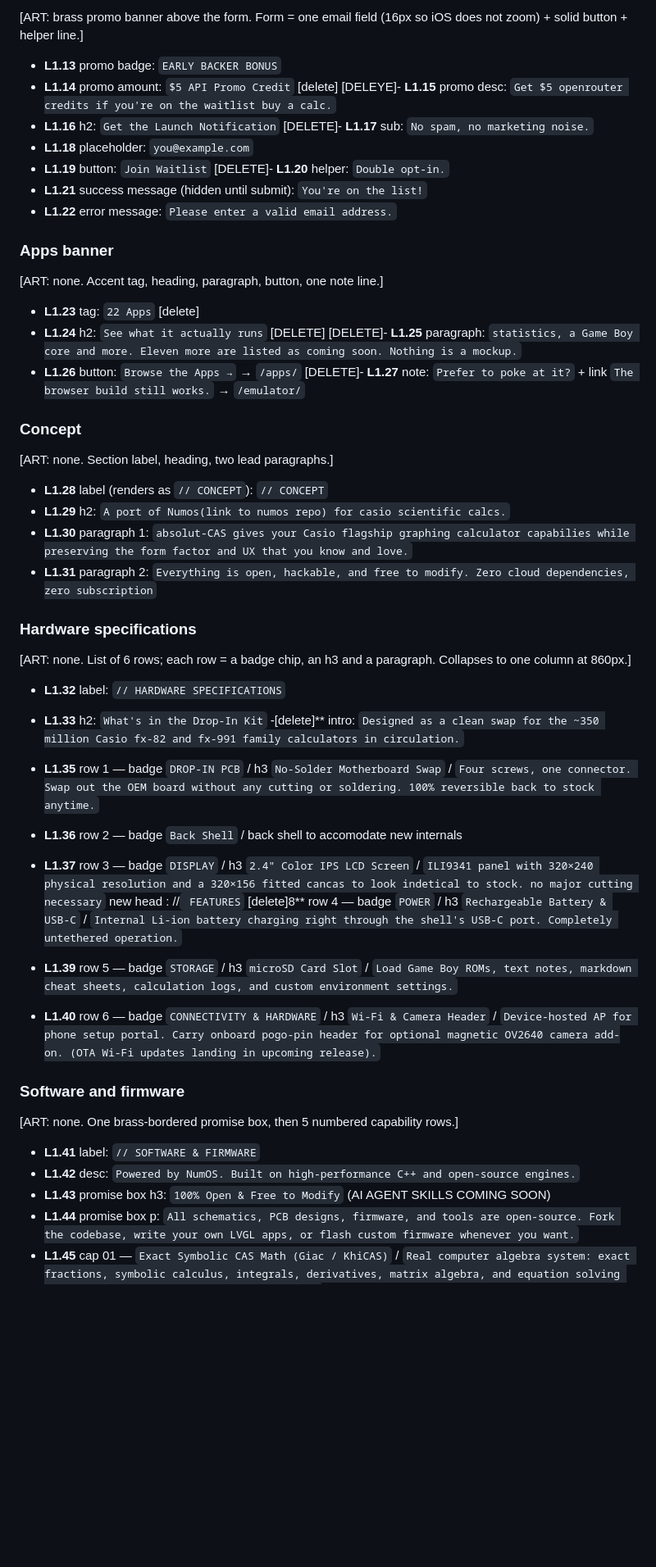
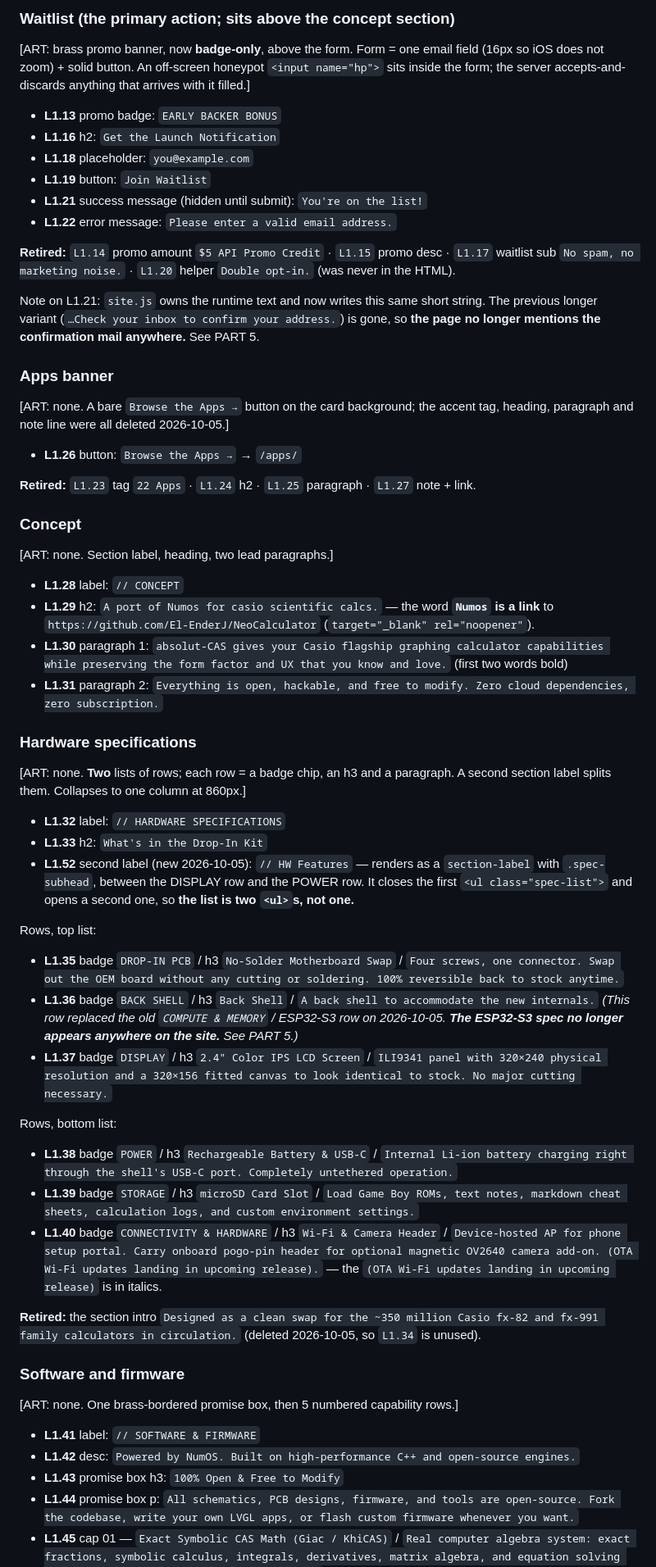
Before and after one commit to AbuPaad/absolutcas.com, a Markdown page: SITE-COPY.md, the part around one of its changes. Shown at 82% size. Rendered like a GitHub page; blank space fills up the shorter version.

```diff
--- a/SITE-COPY.md
+++ b/SITE-COPY.md
@@ -103,51 +119,70 @@ File: `public/index.html`
 
-[ART: brass promo banner above the form. Form = one email field (16px so iOS does not zoom) + solid button + helper line.]
+### Waitlist (the primary action; sits **above** the concept section)
+
+[ART: brass promo banner, now **badge-only**, above the form. Form = one email field (16px so iOS does
+not zoom) + solid button. An off-screen honeypot `<input name="hp">` sits inside the form; the server
+accepts-and-discards anything that arrives with it filled.]
 
 - **L1.13** promo badge: `EARLY BACKER BONUS`
-- **L1.14** promo amount: `$5 API Promo Credit` [delete]
-[DELEYE]- **L1.15** promo desc: `Get $5 openrouter credits if you're on the waitlist buy a calc.`
 - **L1.16** h2: `Get the Launch Notification`
-[DELETE]- **L1.17** sub: `No spam, no marketing noise.`
 - **L1.18** placeholder: `you@example.com`
 - **L1.19** button: `Join Waitlist`
-[DELETE]- **L1.20** helper: `Double opt-in.`
 - **L1.21** success message (hidden until submit): `You're on the list!`
 - **L1.22** error message: `Please enter a valid email address.`
 
+**Retired:** `L1.14` promo amount `$5 API Promo Credit` · `L1.15` promo desc · `L1.17` waitlist sub
+`No spam, no marketing noise.` · `L1.20` helper `Double opt-in.` (was never in the HTML).
+
+Note on L1.21: `site.js` owns the runtime text and now writes this same short string. The previous
+longer variant (`…Check your inbox to confirm your address.`) is gone, so **the page no longer mentions
+the confirmation mail anywhere.** See PART 5.
+
 ### Apps banner
 
-[ART: none. Accent tag, heading, paragraph, button, one note line.]
+[ART: none. A bare `Browse the Apps →` button on the card background; the accent tag, heading,
+paragraph and note line were all deleted 2026-10-05.]
 
-- **L1.23** tag: `22 Apps`  [delete]
-- **L1.24** h2: `See what it actually runs` [DELETE]
-[DELETE]- **L1.25** paragraph: `statistics, a Game Boy core and more. Eleven more are listed as coming soon. Nothing is a mockup.`
 - **L1.26** button: `Browse the Apps →` → `/apps/`
-[DELETE]- **L1.27** note: `Prefer to poke at it?` + link `The browser build still works.` → `/emulator/`
+
+**Retired:** `L1.23` tag `22 Apps` · `L1.24` h2 · `L1.25` paragraph · `L1.27` note + link.
 
 ### Concept
 
 [ART: none. Section label, heading, two lead paragraphs.]
 
-- **L1.28** label (renders as `// CONCEPT`): `// CONCEPT`
-- **L1.29** h2: `A port of Numos(link to numos repo) for casio scientific calcs.`
-- **L1.30** paragraph 1: `absolut-CAS gives your Casio flagship graphing calculator capabilies while preserving the form factor and UX that you know and love.`
-- **L1.31** paragraph 2: `Everything is open, hackable, and free to modify. Zero cloud dependencies, zero subscription`
+- **L1.28** label: `// CONCEPT`
+- **L1.29** h2: `A port of Numos for casio scientific calcs.` — the word **`Numos` is a link** to
+  `https://github.com/El-EnderJ/NeoCalculator` (`target="_blank" rel="noopener"`).
+- **L1.30** paragraph 1: `absolut-CAS gives your Casio flagship graphing calculator capabilities while preserving the form factor and UX that you know and love.` (first two words bold)
+- **L1.31** paragraph 2: `Everything is open, hackable, and free to modify. Zero cloud dependencies, zero subscription.`
 
 ### Hardware specifications
 
-[ART: none. List of 6 rows; each row = a badge chip, an h3 and a paragraph. Collapses to one column at 860px.]
+[ART: none. **Two** lists of rows; each row = a badge chip, an h3 and a paragraph. A second section
+label splits them. Collapses to one column at 860px.]
 
 - **L1.32** label: `// HARDWARE SPECIFICATIONS`
 - **L1.33** h2: `What's in the Drop-In Kit`
--[delete]** intro: `Designed as a clean swap for the ~350 million Casio fx-82 and fx-991 family calculators in circulation.`
+- **L1.52** second label (new 2026-10-05): `// HW Features` — renders as a `section-label` with
+  `.spec-subhead`, between the DISPLAY row and the POWER row. It closes the first
+  `<ul class="spec-list">` and opens a second one, so **the list is two `<ul>`s, not one.**
 
-- **L1.35** row 1 — badge `DROP-IN PCB` / h3 `No-Solder Motherboard Swap` / `Four screws, one connector. Swap out the OEM board without any cutting or soldering. 100% reversible back to stock anytime.`
-- **L1.36** row 2 — badge `Back Shell` / back shell to accomodate new internals
-- **L1.37** row 3 — badge `DISPLAY` / h3 `2.4" Color IPS LCD Screen` / `ILI9341 panel with 320×240 physical resolution and a 320×156 fitted cancas to look indetical to stock. no major cutting necessary`
-new head : //` FEATURES`
-[delete]8** row 4 — badge `POWER` / h3 `Rechargeable Battery & USB-C` / `Internal Li-ion battery charging right through the shell's USB-C port. Completely untethered operation.`
-- **L1.39** row 5 — badge `STORAGE` / h3 `microSD Card Slot` / `Load Game Boy ROMs, text notes, markdown cheat sheets, calculation logs, and custom environment settings.`
-- **L1.40** row 6 — badge `CONNECTIVITY & HARDWARE` / h3 `Wi-Fi & Camera Header` / `Device-hosted AP for phone setup portal. Carry onboard pogo-pin header for optional magnetic OV2640 camera add-on. (OTA Wi-Fi updates landing in upcoming release).`
+Rows, top list:
+
+- **L1.35** badge `DROP-IN PCB` / h3 `No-Solder Motherboard Swap` / `Four screws, one connector. Swap out the OEM board without any cutting or soldering. 100% reversible back to stock anytime.`
+- **L1.36** badge `BACK SHELL` / h3 `Back Shell` / `A back shell to accommodate the new internals.`
+  *(This row replaced the old `COMPUTE & MEMORY` / ESP32-S3 row on 2026-10-05. **The ESP32-S3 spec no
+  longer appears anywhere on the site.** See PART 5.)*
+- **L1.37** badge `DISPLAY` / h3 `2.4" Color IPS LCD Screen` / `ILI9341 panel with 320×240 physical resolution and a 320×156 fitted canvas to look identical to stock. No major cutting necessary.`
+
+Rows, bottom list:
+
+- **L1.38** badge `POWER` / h3 `Rechargeable Battery & USB-C` / `Internal Li-ion battery charging right through the shell's USB-C port. Completely untethered operation.`
+- **L1.39** badge `STORAGE` / h3 `microSD Card Slot` / `Load Game Boy ROMs, text notes, markdown cheat sheets, calculation logs, and custom environment settings.`
+- **L1.40** badge `CONNECTIVITY & HARDWARE` / h3 `Wi-Fi & Camera Header` / `Device-hosted AP for phone setup portal. Carry onboard pogo-pin header for optional magnetic OV2640 camera add-on. (OTA Wi-Fi updates landing in upcoming release).` — the `(OTA Wi-Fi updates landing in upcoming release)` is in italics.
+
+**Retired:** the section intro `Designed as a clean swap for the ~350 million Casio fx-82 and fx-991
+family calculators in circulation.` (deleted 2026-10-05, so `L1.34` is unused).
 
 ### Software and firmware
 
@@ -155,7 +190,7 @@ new head : //` FEATURES`
 
 - **L1.41** label: `// SOFTWARE & FIRMWARE`
 - **L1.42** desc: `Powered by NumOS. Built on high-performance C++ and open-source engines.`
-- **L1.43** promise box h3: `100% Open & Free to Modify` (AI AGENT SKILLS COMING SOON)
+- **L1.43** promise box h3: `100% Open & Free to Modify`
 - **L1.44** promise box p: `All schematics, PCB designs, firmware, and tools are open-source. Fork the codebase, write your own LVGL apps, or flash custom firmware whenever you want.`
 - **L1.45** cap 01 — `Exact Symbolic CAS Math (Giac / KhiCAS)` / `Real computer algebra system: exact fractions, symbolic calculus, integrals, derivatives, matrix algebra, and equation solving rendered in STIX and Casio math typography.`
 - **L1.46** cap 02 — `Game Boy & GBC Emulation Core` / `Integrated Walnut-CGB header-only emulator. Play classic Game Boy & Game Boy Color games directly on the display using your calculator's physical keypad.`
```
Also changed, not shown: other parts of SITE-COPY.md (+148 -111 lines).
